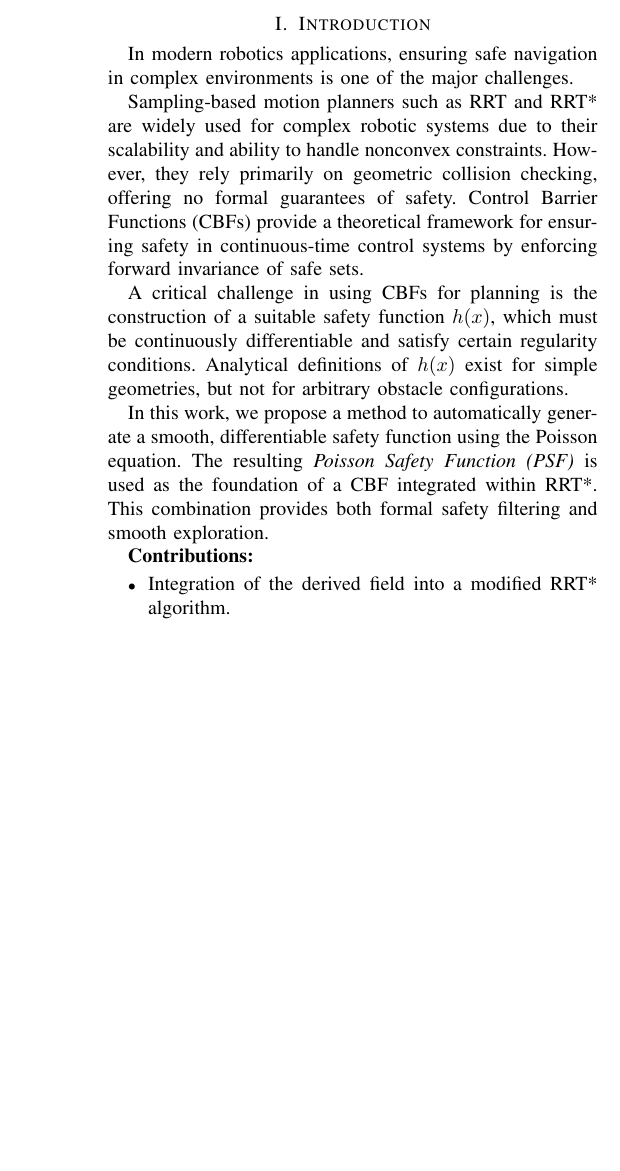
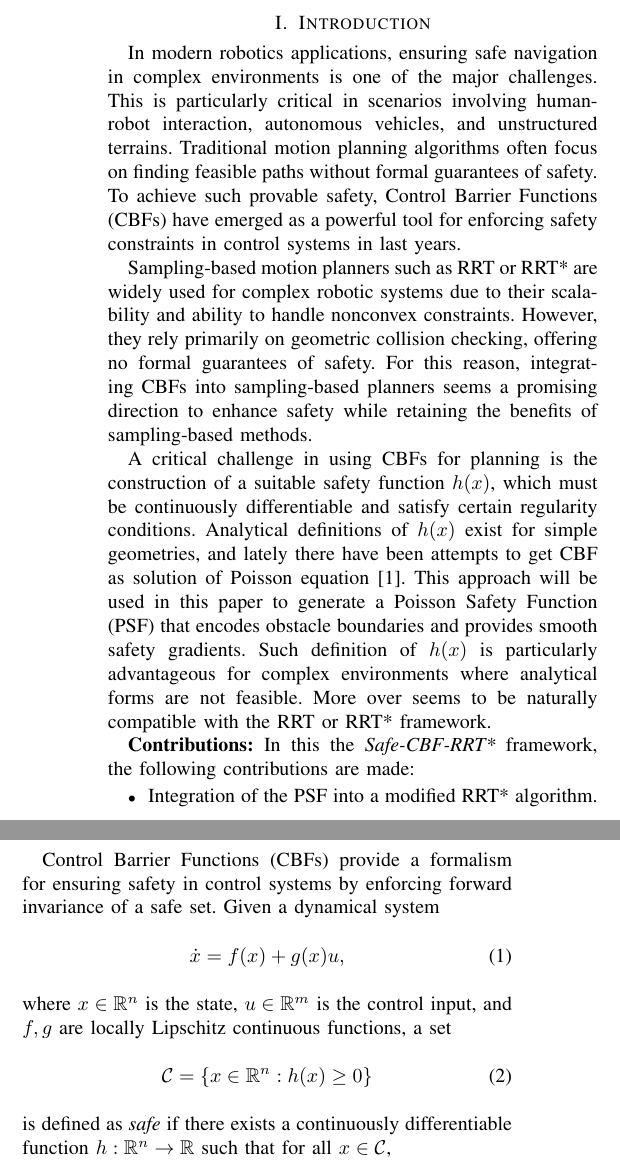
Before and after one commit to borodziejciesla/rrt_star_cbf, a LaTeX paper (paper/paper.tex): part of one column of page 1 of 2 before the commit and two parts of the columns of page 1 of 3 after it, the two joined at a grey line, cut so that both start at the same text, the shorter picture padded with empty space. Compiled offline with pdfLaTeX.

Commit message:
update paper sketch

```diff
--- a/paper/paper.tex
+++ b/paper/paper.tex
@@ -43,29 +43,35 @@ properties compared to standard RRT*, while maintaining computational tractabili
 %%%%%%%%%%%%%%%%%%%%%%%%%%%%%%%%%%%%%%%%%%%%%%%%%%%%%%%%%%%%%%%%%%%%%%%%%%%%%%%%%%%%%%%%%
 \section{Introduction}
 In modern robotics applications, ensuring safe navigation in complex
-environments is one of the major challenges.
+environments is one of the major challenges. This is particularly critical in
+scenarios involving human-robot interaction, autonomous vehicles, and
+unstructured terrains. Traditional motion planning algorithms often focus on
+finding feasible paths without formal guarantees of safety. To achieve such
+provable safety, Control Barrier Functions (CBFs) have emerged as a~powerful
+tool for enforcing safety constraints in control systems in last years.
 
-Sampling-based motion planners such as RRT and RRT* are widely used for complex
+Sampling-based motion planners such as RRT or RRT* are widely used for complex
 robotic systems due to their scalability and ability to handle nonconvex
 constraints. However, they rely primarily on geometric collision checking,
-offering no formal guarantees of safety. Control Barrier Functions (CBFs)
-provide a~theoretical framework for ensuring safety in continuous-time control
-systems by enforcing forward invariance of safe sets.
+offering no formal guarantees of safety. For this reason, integrating CBFs into
+sampling-based planners seems a~promising direction to enhance safety while
+retaining the benefits of sampling-based methods.
 
 A~critical challenge in using CBFs for planning is the construction of
 a~suitable safety function $h(x)$, which must be continuously differentiable
 and satisfy certain regularity conditions. Analytical definitions of $h(x)$
-exist for simple geometries, but not for arbitrary obstacle configurations.
-
-In this work, we propose a~method to automatically generate a~smooth,
-differentiable safety function using the Poisson equation. The resulting
-\emph{Poisson Safety Function (PSF)} is used as the foundation of a~CBF
-integrated within RRT*. This combination provides both formal safety
-filtering and smooth exploration.
+exist for simple geometries, and lately there have been attempts to get CBF as
+solution of Poisson equation \cite{bahati2025dynamicsafetycomplexenvironments}.
+This approach will be used in this paper to generate a~Poisson Safety Function
+(PSF) that encodes obstacle boundaries and provides smooth safety gradients.
+Such definition of $h(x)$ is particularly advantageous for complex environments where
+analytical forms are not feasible. More over seems to be naturally compatible with
+the RRT or RRT* framework.
 
 \textbf{Contributions:}
+In this the \emph{Safe-CBF-RRT*} framework, the following contributions are made:
 \begin{itemize}
-    \item Integration of the derived field into a modified RRT* algorithm.
+    \item Integration of the PSF into a modified RRT* algorithm.
     \item Empirical results showing improved safety margins and convergence.
 \end{itemize}
 
@@ -92,3 +98,19 @@ boundary geometry.
 
 %%%%%%%%%%%%%%%%%%%%%%%%%%%%%%%%%%%%%%%%%%%%%%%%%%%%%%%%%%%%%%%%%%%%%%%%%%%%%%%%%%%%%%%%%
 \section{Preliminaries}
+%========================================================================================
+\subsection{Control Barrier Functions}
+Control Barrier Functions (CBFs) provide a~formalism for ensuring safety in
+control systems by enforcing forward invariance of a~safe set. Given a~dynamical
+system
+\begin{equation}
+    \dot{x} = f(x) + g(x)u,
+\end{equation}
+where $x\in\mathbb{R}^n$ is the state, $u\in\mathbb{R}^m$ is the control input, and
+$f,g$ are locally Lipschitz continuous functions, a~set
+\begin{equation}
+    \mathcal{C} = \{x\in\mathbb{R}^n : h(x) \ge 0\}
+\end{equation}
+is defined as \emph{safe} if there exists a~continuously differentiable function
+$h:\mathbb{R}^n \to \mathbb{R}$ such that for all $x\in\mathcal{C}$,
+\begin{equation}
```
Also changed, not shown: paper/paper.pdf, paper/paper.tex (59 more changed lines).
